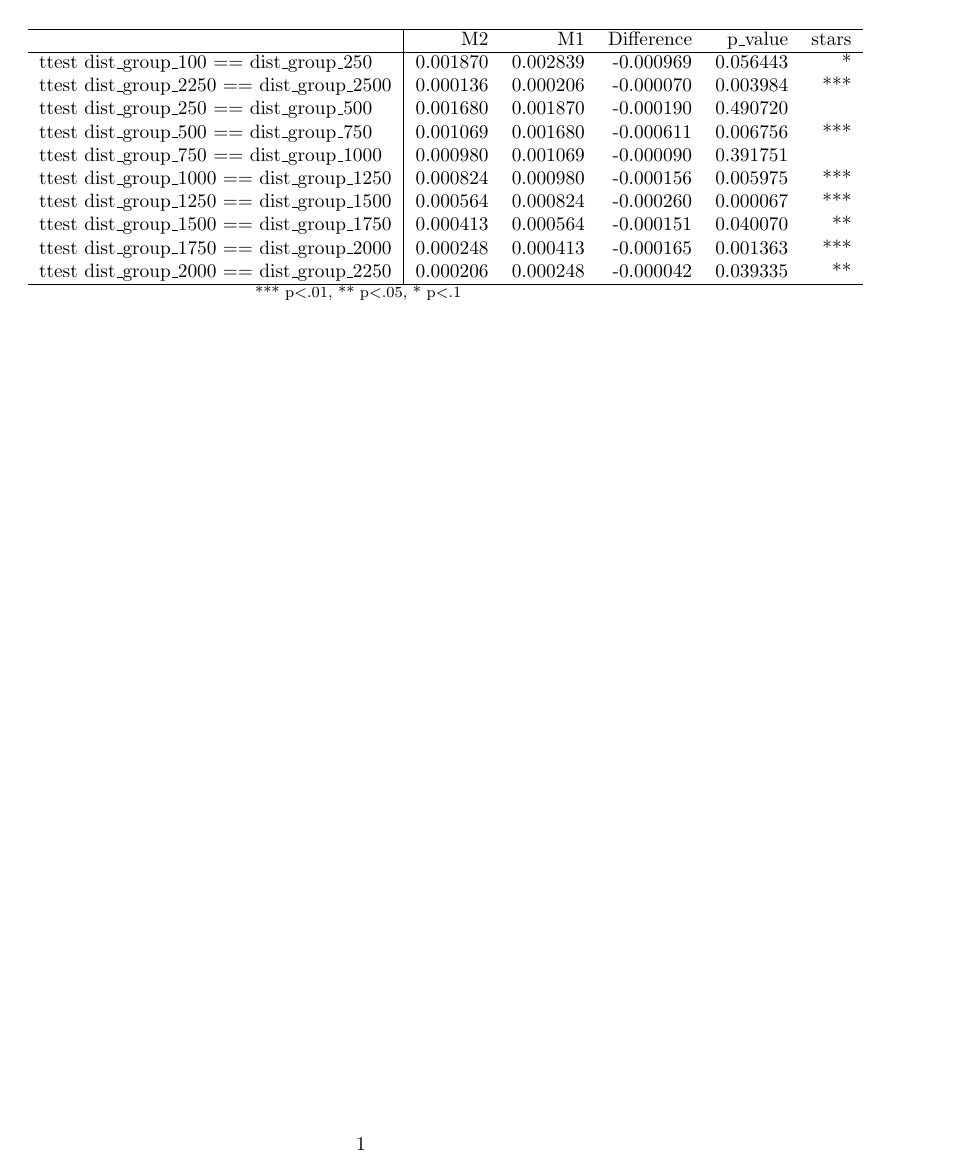
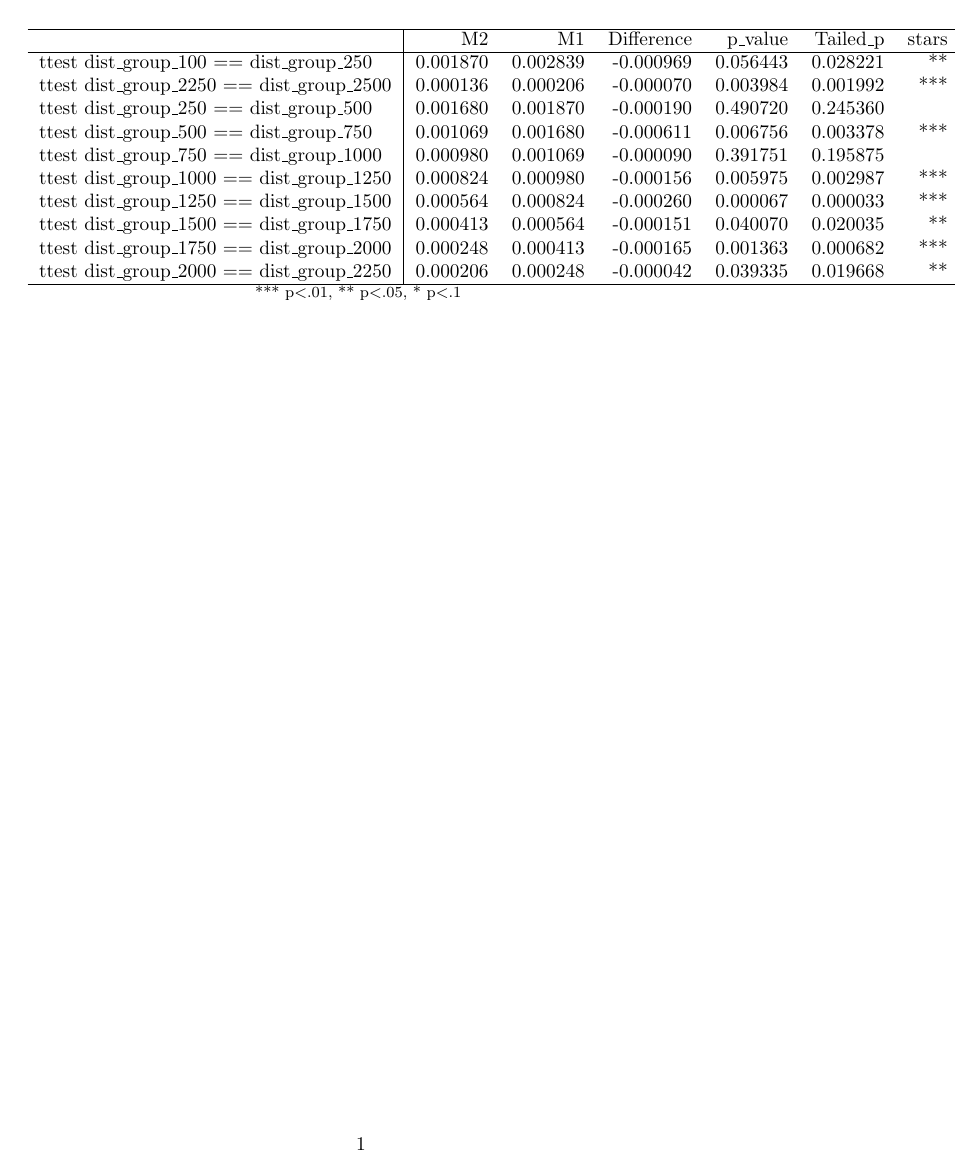
Before and after one commit to ecn310/course-project-zipcentercrime, a LaTeX document (Visual Graphics/t_test.tex): the whole page. Compiled offline with pdfLaTeX.

Commit message:
Added Tailed p values

```diff
--- a/Visual Graphics/t_test.tex
+++ b/Visual Graphics/t_test.tex
@@ -6,76 +6,87 @@
 \begin{document}
 \begin{table}[!h]
 \centering
-\begin{tabular}{llllll}
-\cline{1-6}
+\begin{tabular}{lllllll}
+\cline{1-7}
 \multicolumn{1}{c}{} &
   \multicolumn{1}{|r}{M2} &
   \multicolumn{1}{r}{M1} &
   \multicolumn{1}{r}{Difference} &
   \multicolumn{1}{r}{p\_value} &
+  \multicolumn{1}{r}{Tailed\_p} &
   \multicolumn{1}{r}{stars} \\
-\cline{1-6}
+\cline{1-7}
 \multicolumn{1}{l}{ttest dist\_group\_100 == dist\_group\_250} &
   \multicolumn{1}{|r}{0.001870} &
   \multicolumn{1}{r}{0.002839} &
   \multicolumn{1}{r}{-0.000969} &
   \multicolumn{1}{r}{0.056443} &
-  \multicolumn{1}{r}{*} \\
+  \multicolumn{1}{r}{0.028221} &
+  \multicolumn{1}{r}{**} \\
 \multicolumn{1}{l}{ttest dist\_group\_2250 == dist\_group\_2500} &
   \multicolumn{1}{|r}{0.000136} &
   \multicolumn{1}{r}{0.000206} &
   \multicolumn{1}{r}{-0.000070} &
   \multicolumn{1}{r}{0.003984} &
+  \multicolumn{1}{r}{0.001992} &
   \multicolumn{1}{r}{***} \\
 \multicolumn{1}{l}{ttest dist\_group\_250 == dist\_group\_500} &
   \multicolumn{1}{|r}{0.001680} &
   \multicolumn{1}{r}{0.001870} &
   \multicolumn{1}{r}{-0.000190} &
   \multicolumn{1}{r}{0.490720} &
+  \multicolumn{1}{r}{0.245360} &
   \multicolumn{1}{r}{} \\
 \multicolumn{1}{l}{ttest dist\_group\_500 == dist\_group\_750} &
   \multicolumn{1}{|r}{0.001069} &
   \multicolumn{1}{r}{0.001680} &
   \multicolumn{1}{r}{-0.000611} &
   \multicolumn{1}{r}{0.006756} &
+  \multicolumn{1}{r}{0.003378} &
   \multicolumn{1}{r}{***} \\
 \multicolumn{1}{l}{ttest dist\_group\_750 == dist\_group\_1000} &
   \multicolumn{1}{|r}{0.000980} &
   \multicolumn{1}{r}{0.001069} &
   \multicolumn{1}{r}{-0.000090} &
   \multicolumn{1}{r}{0.391751} &
+  \multicolumn{1}{r}{0.195875} &
   \multicolumn{1}{r}{} \\
 \multicolumn{1}{l}{ttest dist\_group\_1000 == dist\_group\_1250} &
   \multicolumn{1}{|r}{0.000824} &
   \multicolumn{1}{r}{0.000980} &
   \multicolumn{1}{r}{-0.000156} &
   \multicolumn{1}{r}{0.005975} &
+  \multicolumn{1}{r}{0.002987} &
   \multicolumn{1}{r}{***} \\
 \multicolumn{1}{l}{ttest dist\_group\_1250 == dist\_group\_1500} &
   \multicolumn{1}{|r}{0.000564} &
   \multicolumn{1}{r}{0.000824} &
   \multicolumn{1}{r}{-0.000260} &
   \multicolumn{1}{r}{0.000067} &
+  \multicolumn{1}{r}{0.000033} &
   \multicolumn{1}{r}{***} \\
 \multicolumn{1}{l}{ttest dist\_group\_1500 == dist\_group\_1750} &
   \multicolumn{1}{|r}{0.000413} &
   \multicolumn{1}{r}{0.000564} &
   \multicolumn{1}{r}{-0.000151} &
   \multicolumn{1}{r}{0.040070} &
+  \multicolumn{1}{r}{0.020035} &
   \multicolumn{1}{r}{**} \\
 \multicolumn{1}{l}{ttest dist\_group\_1750 == dist\_group\_2000} &
   \multicolumn{1}{|r}{0.000248} &
   \multicolumn{1}{r}{0.000413} &
   \multicolumn{1}{r}{-0.000165} &
   \multicolumn{1}{r}{0.001363} &
+  \multicolumn{1}{r}{0.000682} &
   \multicolumn{1}{r}{***} \\
 \multicolumn{1}{l}{ttest dist\_group\_2000 == dist\_group\_2250} &
   \multicolumn{1}{|r}{0.000206} &
   \multicolumn{1}{r}{0.000248} &
   \multicolumn{1}{r}{-0.000042} &
   \multicolumn{1}{r}{0.039335} &
+  \multicolumn{1}{r}{0.019668} &
   \multicolumn{1}{r}{**} \\
-\cline{1-6}
+\cline{1-7}
 \end{tabular}
 
 \footnotesize{
```
Also changed, not shown: 2 other files.
